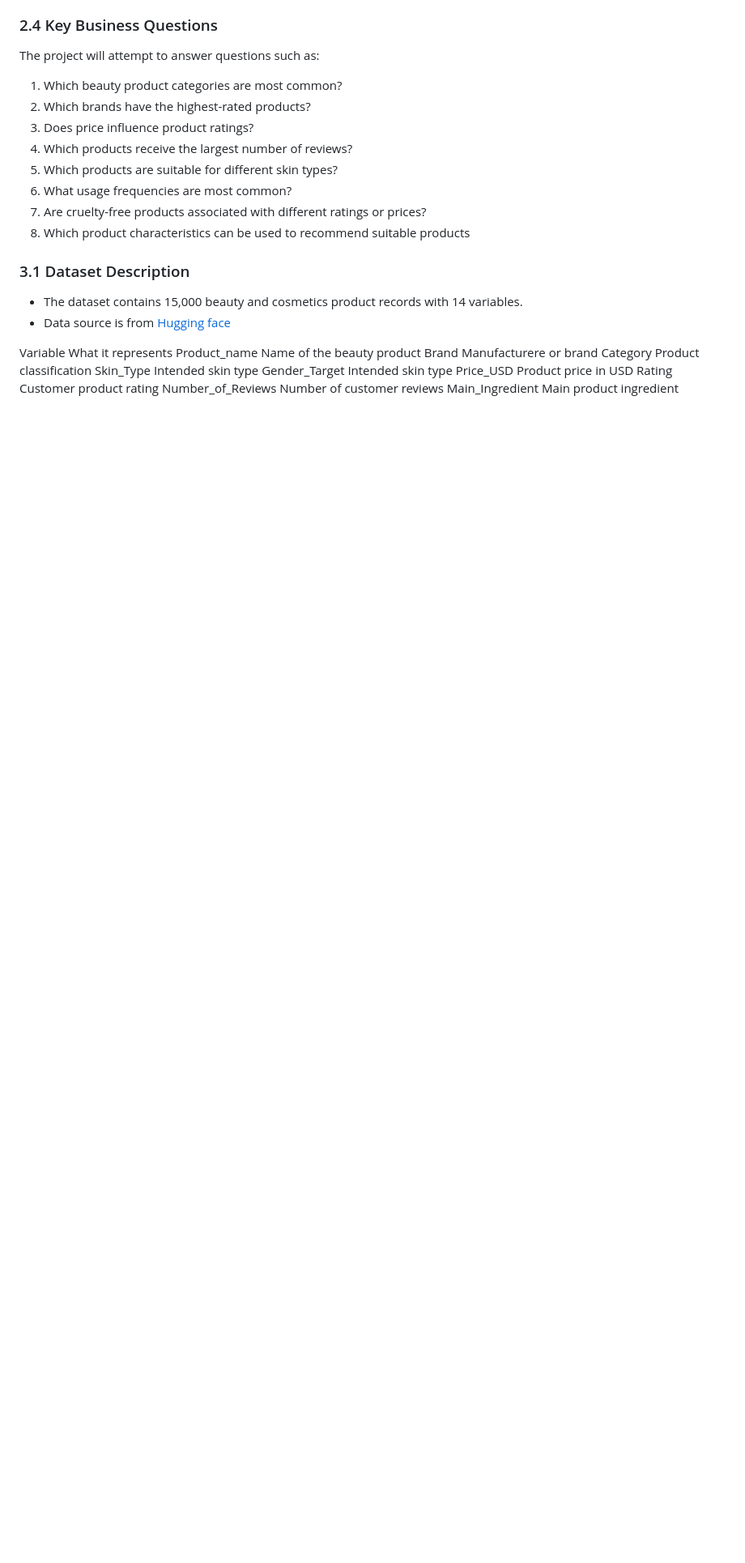
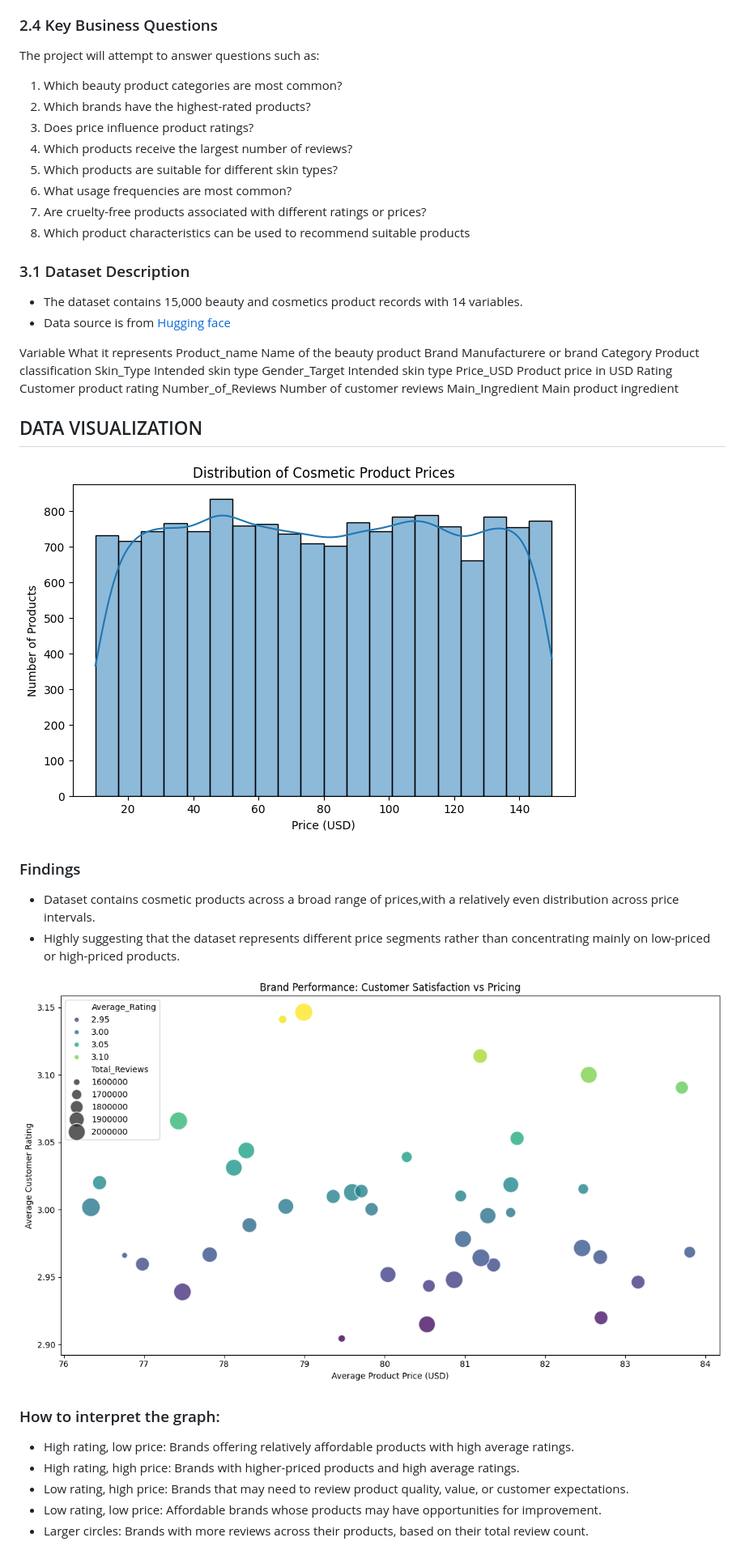
Before and after one commit to Queenmunyere/Skin-Care-App, a Markdown page: README.md, the part around the change. Shown at 81% size. Drawn GitHub-style; pictures changed too: image-2.png (added), image.png (added); blank space fills up the shorter version.

Commit message:
Update README.md and notebook

```diff
--- a/README.md
+++ b/README.md
@@ -54,3 +54,29 @@ Price_USD                        Product price in USD
 Rating                           Customer product rating
 Number_of_Reviews                Number of customer reviews
 Main_Ingredient                  Main product ingredient
+
+## DATA VISUALIZATION
+
+
+
+![alt text](image.png)
+
+
+
+### Findings
+- Dataset contains cosmetic products across a broad range of prices,with a relatively even distribution across price intervals.
+- Highly suggesting that the dataset represents different price segments rather than concentrating mainly on low-priced or high-priced products.
+
+
+
+
+![alt text](image-2.png)
+
+
+
+### How to interpret the graph:
+- High rating, low price: Brands offering relatively affordable products with high average ratings.
+- High rating, high price: Brands with higher-priced products and high average ratings.
+- Low rating, high price: Brands that may need to review product quality, value, or customer expectations.
+- Low rating, low price: Affordable brands whose products may have opportunities for improvement.
+- Larger circles: Brands with more reviews across their products, based on their total review count.
```
Also changed, not shown: image-1.png (added), 1 other file.
